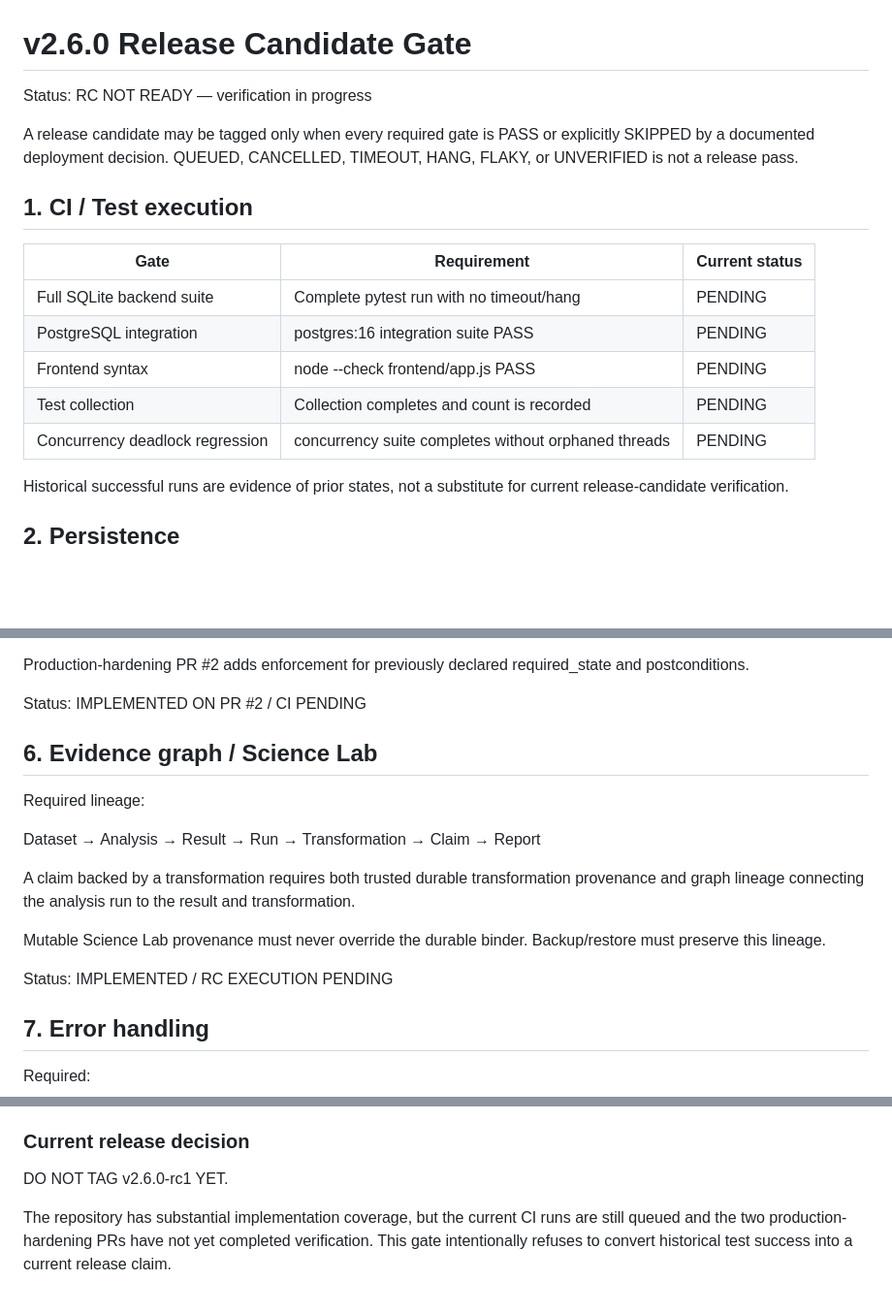
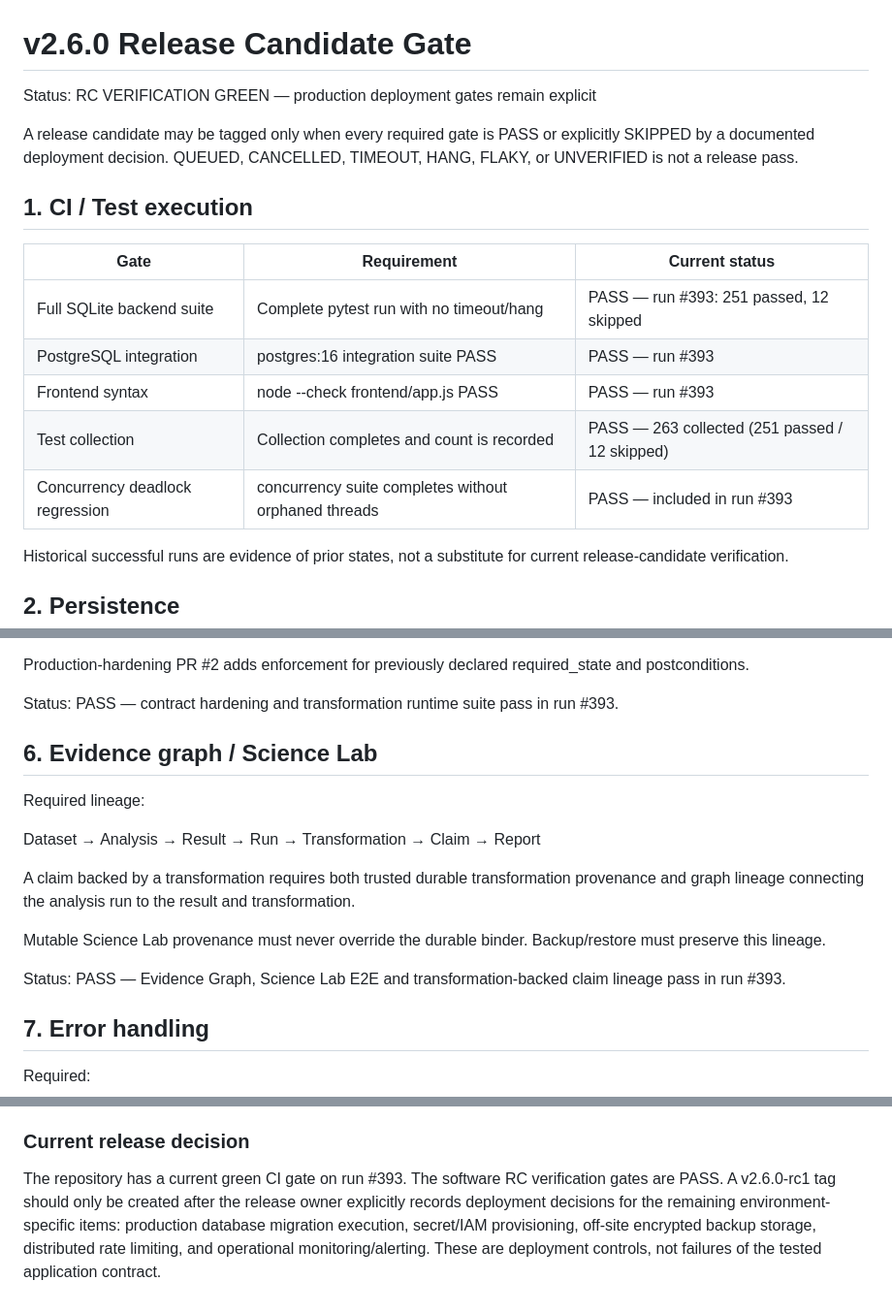
Before and after one commit to Ayka11/character-transformation-engine, a Markdown page: v2-release/V2.6_PRODUCTION_READINESS.md, 3 parts joined by grey strips. Shown at 97% size. Drawn GitHub-style; blank space fills up the shorter version.

Commit message:
docs: record V2.6 RC verification run 393

```diff
--- a/v2-release/V2.6_PRODUCTION_READINESS.md
+++ b/v2-release/V2.6_PRODUCTION_READINESS.md
@@ -1,6 +1,6 @@
 # v2.6.0 Release Candidate Gate
 
-Status: RC NOT READY — verification in progress
+Status: RC VERIFICATION GREEN — production deployment gates remain explicit
 
 A release candidate may be tagged only when every required gate is PASS or
 explicitly SKIPPED by a documented deployment decision. QUEUED, CANCELLED,
@@ -10,11 +10,11 @@ TIMEOUT, HANG, FLAKY, or UNVERIFIED is not a release pass.
 
 | Gate | Requirement | Current status |
 |---|---|---|
-| Full SQLite backend suite | Complete pytest run with no timeout/hang | PENDING |
-| PostgreSQL integration | postgres:16 integration suite PASS | PENDING |
-| Frontend syntax | node --check frontend/app.js PASS | PENDING |
-| Test collection | Collection completes and count is recorded | PENDING |
-| Concurrency deadlock regression | concurrency suite completes without orphaned threads | PENDING |
+| Full SQLite backend suite | Complete pytest run with no timeout/hang | PASS — run #393: 251 passed, 12 skipped |
+| PostgreSQL integration | postgres:16 integration suite PASS | PASS — run #393 |
+| Frontend syntax | node --check frontend/app.js PASS | PASS — run #393 |
+| Test collection | Collection completes and count is recorded | PASS — 263 collected (251 passed / 12 skipped) |
+| Concurrency deadlock regression | concurrency suite completes without orphaned threads | PASS — included in run #393 |
 
 Historical successful runs are evidence of prior states, not a substitute for
 current release-candidate verification.
@@ -93,7 +93,7 @@ Required:
 Production-hardening PR #2 adds enforcement for previously declared
 required_state and postconditions.
 
-Status: IMPLEMENTED ON PR #2 / CI PENDING
+Status: PASS — contract hardening and transformation runtime suite pass in run #393.
 
 ## 6. Evidence graph / Science Lab
 
@@ -108,7 +108,7 @@ transformation.
 Mutable Science Lab provenance must never override the durable binder.
 Backup/restore must preserve this lineage.
 
-Status: IMPLEMENTED / RC EXECUTION PENDING
+Status: PASS — Evidence Graph, Science Lab E2E and transformation-backed claim lineage pass in run #393.
 
 ## 7. Error handling
 
@@ -181,9 +181,4 @@ Status: PARTIALLY COMPLETE
 
 ### Current release decision
 
-DO NOT TAG v2.6.0-rc1 YET.
-
-The repository has substantial implementation coverage, but the current CI
-runs are still queued and the two production-hardening PRs have not yet
-completed verification. This gate intentionally refuses to convert historical
-test success into a current release claim.
+The repository has a current green CI gate on run #393. The software RC verification gates are PASS. A v2.6.0-rc1 tag should only be created after the release owner explicitly records deployment decisions for the remaining environment-specific items: production database migration execution, secret/IAM provisioning, off-site encrypted backup storage, distributed rate limiting, and operational monitoring/alerting. These are deployment controls, not failures of the tested application contract.
```
Also changed, not shown: other parts of v2-release/V2.6_PRODUCTION_READINESS.md (+6 -6 lines).
